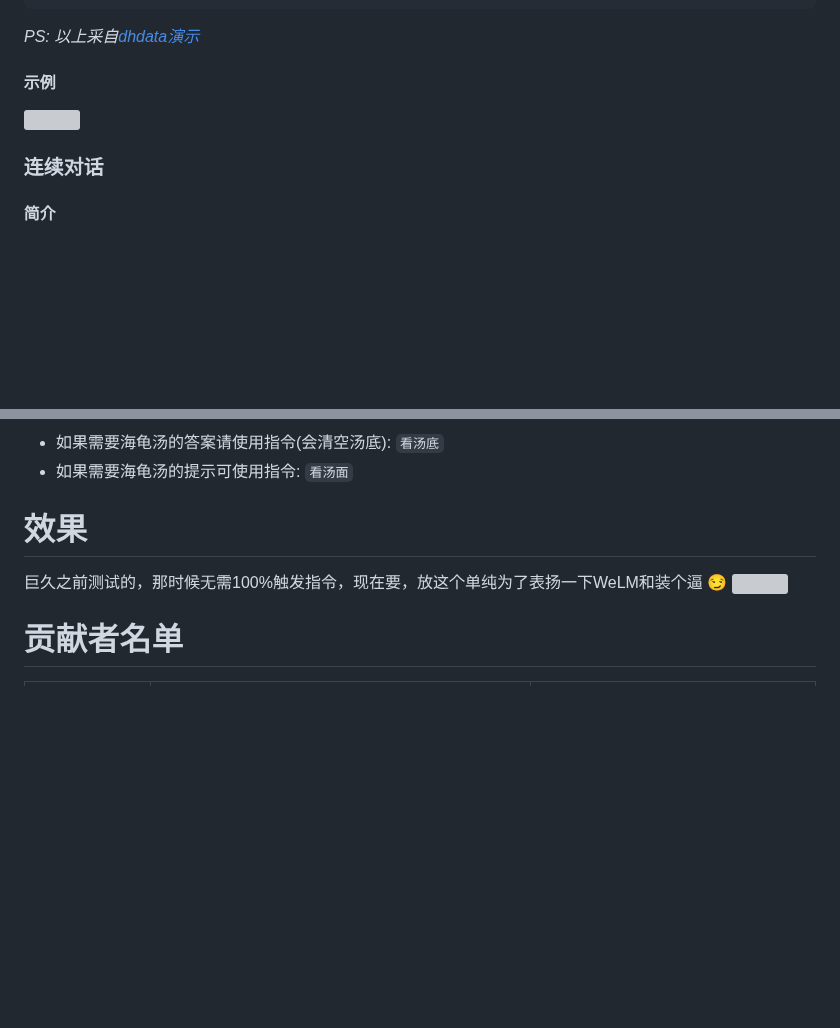
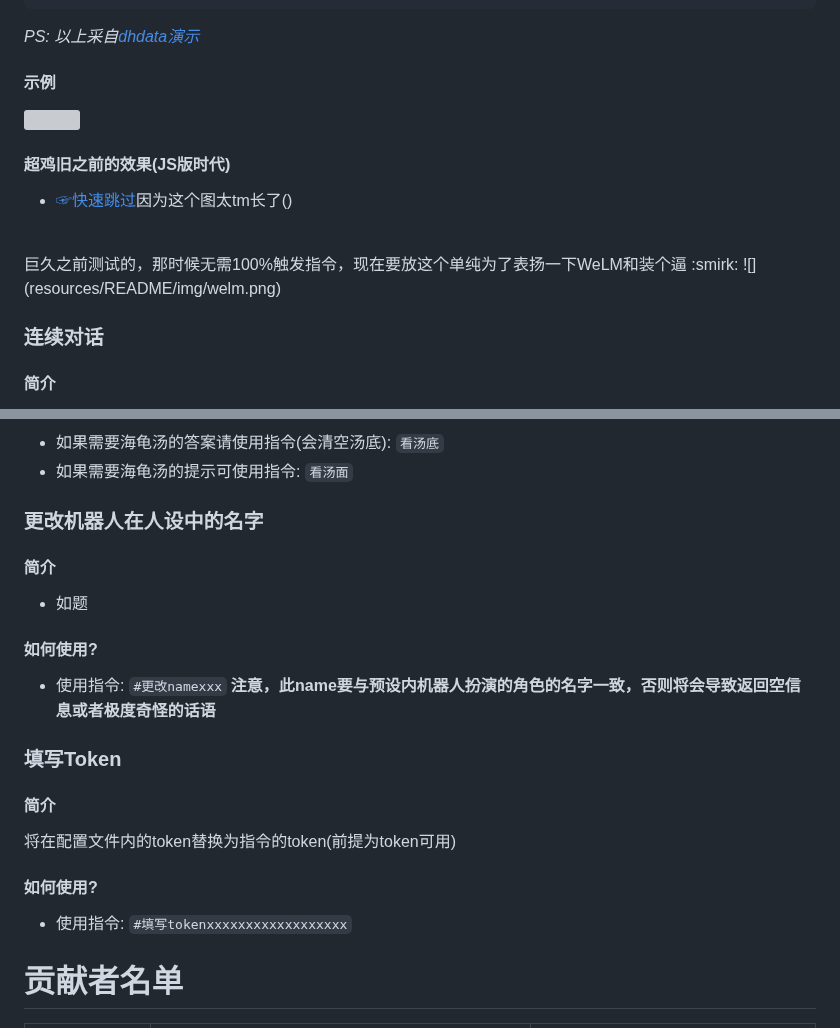
Before and after one commit to JD1433223/WeLM-plugin, a Markdown page: README.md, 2 parts joined by grey strips. GitHub-like rendering; blank space fills up the shorter version; grey boxes are pictures that could not be loaded.

Commit message:
草
Signed-off-by: 兰罗摩 <3584075812@qq.com>

```diff
--- a/README.md
+++ b/README.md
@@ -195,6 +195,12 @@ _PS: 以上采自[dhdata演示](resources/README/markdown/dhdata.md)_
 #### 示例
 ![](resources/README/img/duihua.jpg)
 
+#### 超鸡旧之前的效果(JS版时代)
+* [☞快速跳过](#连续对话)因为这个图太tm长了()
+<br>
+巨久之前测试的，那时候无需100%触发指令，现在要放这个单纯为了表扬一下WeLM和装个逼 :smirk:
+![](resources/README/img/welm.png)
+
 ### 连续对话
 
 #### 简介
@@ -249,9 +255,22 @@ _PS: 人设需要在jldata.txt提前填写_
 * 如果需要海龟汤的答案请使用指令(会清空汤底): `看汤底`
 * 如果需要海龟汤的提示可使用指令: `看汤面`
 
-# 效果
-巨久之前测试的，那时候无需100%触发指令，现在要，放这个单纯为了表扬一下WeLM和装个逼 :smirk:
-![](resources/README/img/welm.png)
+### 更改机器人在人设中的名字
+
+#### 简介
+* 如题
+
+#### 如何使用?
+* 使用指令: `#更改namexxx`
+ **注意，此name要与预设内机器人扮演的角色的名字一致，否则将会导致返回空信息或者极度奇怪的话语**
+
+### 填写Token
+
+#### 简介
+将在配置文件内的token替换为指令的token(前提为token可用)
+
+#### 如何使用?
+* 使用指令: `#填写tokenxxxxxxxxxxxxxxxxxx`
 
 # 贡献者名单
 | 贡献者 | 联系方式 | 主要贡献 |
```
